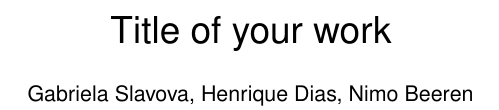
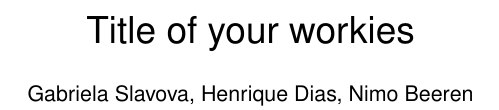
Before and after one commit to nimobeeren/2IMV20, a LaTeX document (InfoVis/docs/main.tex): part of one column of the page, cut so that both start at the same text. Compiled offline with pdfLaTeX.

Commit message:
change infovis docs

```diff
--- a/InfoVis/docs/main.tex
+++ b/InfoVis/docs/main.tex
@@ -75,7 +75,7 @@
 \vgtcpapertype{application/design study}
 
 %% Paper title.
-\title{Title of your work}
+\title{Title of your workies}
 
 %% This is how authors are specified in the journal style
 
```
